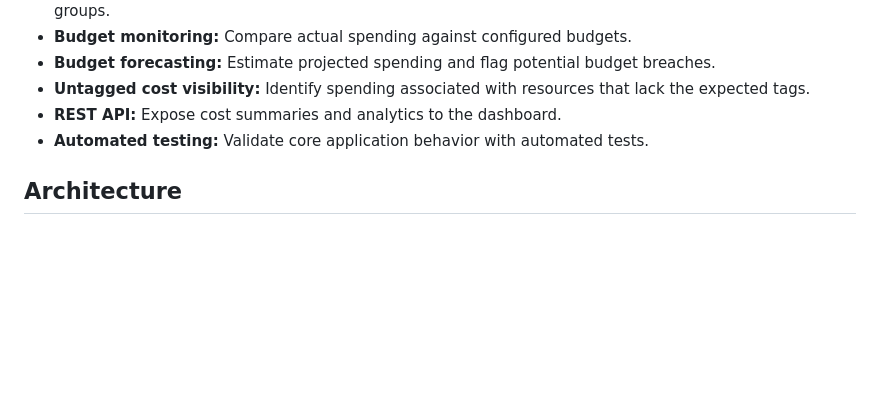
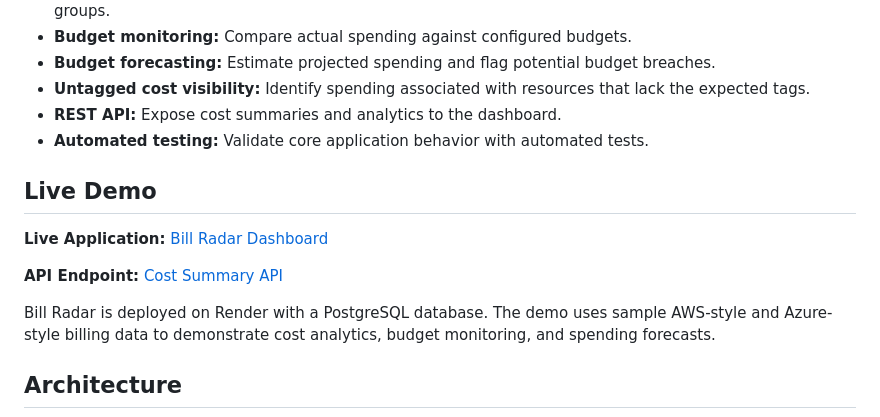
Before and after one commit to Sms1818/bill-radar, a Markdown page: README.md, the part around the change. Drawn GitHub-style; blank space fills up the shorter version.

Commit message:
docs: updated documentation with live url

```diff
--- a/README.md
+++ b/README.md
@@ -16,6 +16,14 @@ The goal is to make cloud spending easier to understand and help teams identify
 - **Untagged cost visibility:** Identify spending associated with resources that lack the expected tags.
 - **REST API:** Expose cost summaries and analytics to the dashboard.
 - **Automated testing:** Validate core application behavior with automated tests.
+
+## Live Demo
+
+**Live Application:** [Bill Radar Dashboard](https://bill-radar.onrender.com/)
+
+**API Endpoint:** [Cost Summary API](https://bill-radar.onrender.com/api/costs/summary)
+
+Bill Radar is deployed on Render with a PostgreSQL database. The demo uses sample AWS-style and Azure-style billing data to demonstrate cost analytics, budget monitoring, and spending forecasts.
 
 ## Architecture
 
```
